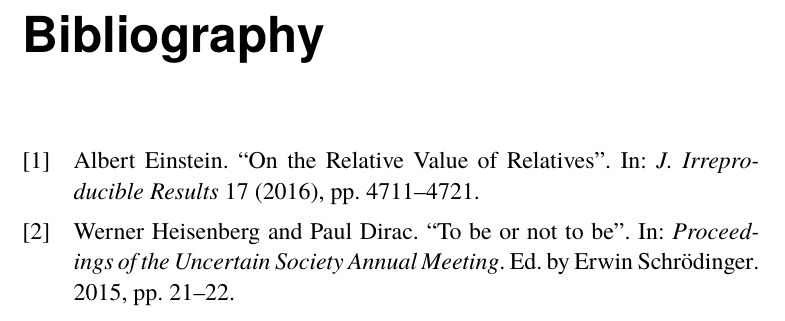
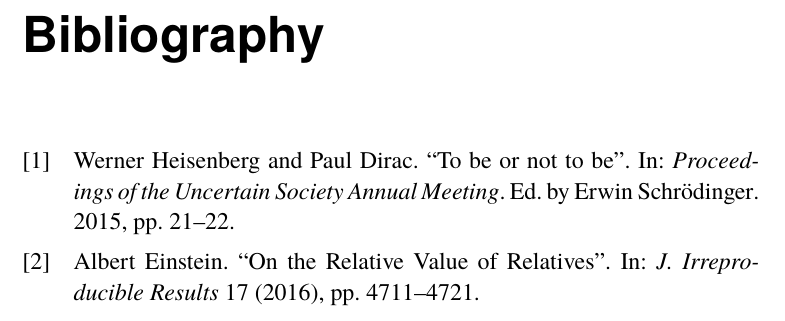
Before and after one commit to eX-Mech/kthlatex, a LaTeX thesis (kththesis/examplethesis.tex): part of page 10 of 11, cut so that both start at the same text. Compiled offline with pdfLaTeX.

Commit message:
Make reference list numeric and in order of appearance

```diff
--- a/kththesis/examplethesis.tex
+++ b/kththesis/examplethesis.tex
@@ -3,7 +3,7 @@
 \usepackage{blindtext} % This is just to get some nonsense text in this template, can be safely removed
 
 \usepackage{csquotes} % Recommended by biblatex
-\usepackage{biblatex}
+\usepackage[style=numeric,sorting=none,backend=biber]{biblatex}
 \addbibresource{references.bib} % The file containing our references, in BibTeX format
 
 
```
Also changed, not shown: kththesis/exempelavhandling.tex (+1 -1 lines).
